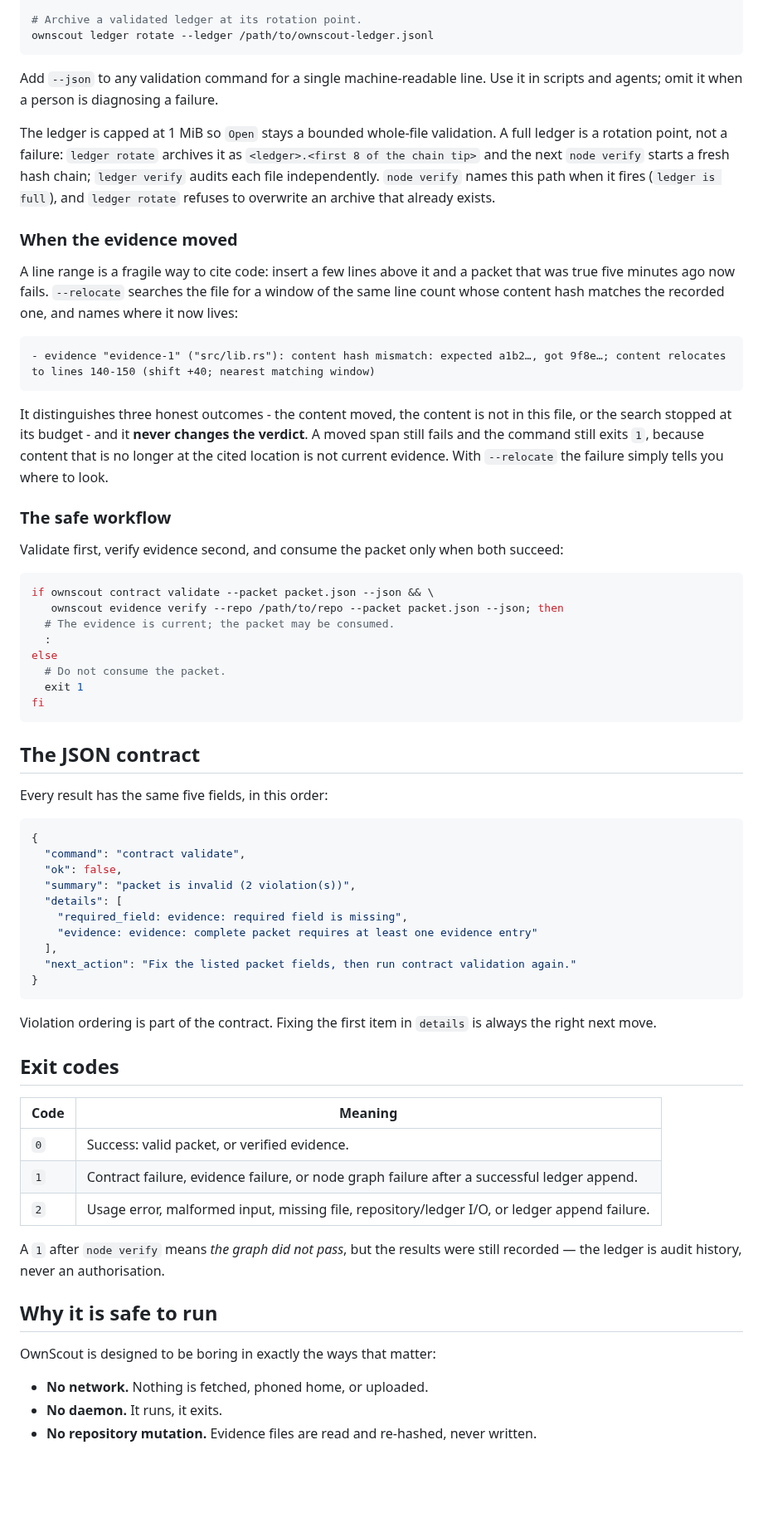
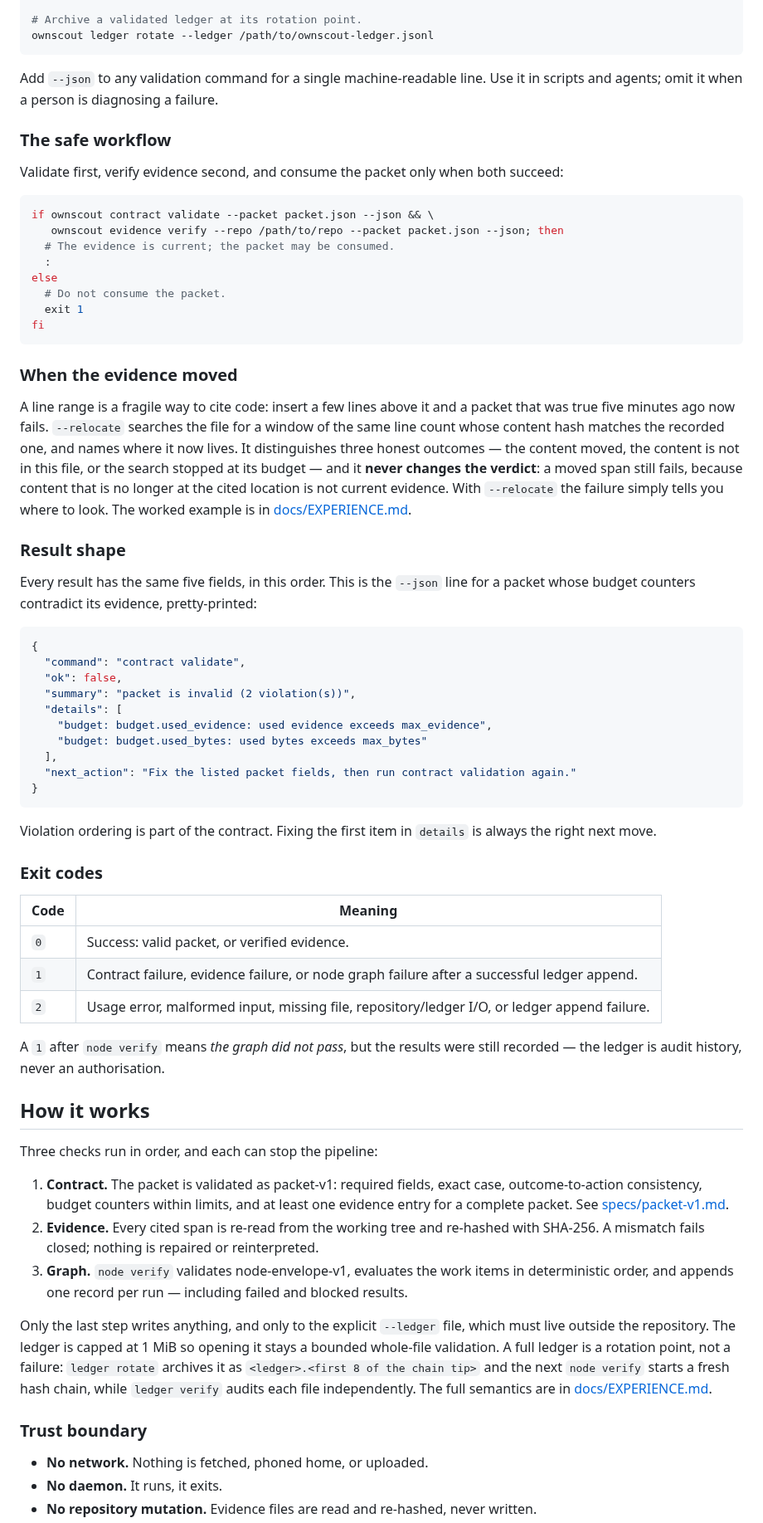
Before and after one commit to sxnzs/ownscout, a Markdown page: README.md, the part around one of its changes. Shown at 83% size. GitHub-like rendering; blank space fills up the shorter version.

````diff
--- a/README.md
+++ b/README.md
@@ -106,30 +85,6 @@ ownscout ledger rotate --ledger /path/to/ownscout-ledger.jsonl
 Add `--json` to any validation command for a single machine-readable line.
 Use it in scripts and agents; omit it when a person is diagnosing a failure.
 
-The ledger is capped at 1 MiB so `Open` stays a bounded whole-file validation.
-A full ledger is a rotation point, not a failure: `ledger rotate` archives it as
-`<ledger>.<first 8 of the chain tip>` and the next `node verify` starts a fresh
-hash chain; `ledger verify` audits each file independently. `node verify` names
-this path when it fires (`ledger is full`), and `ledger rotate` refuses to
-overwrite an archive that already exists.
-
-### When the evidence moved
-
-A line range is a fragile way to cite code: insert a few lines above it and a
-packet that was true five minutes ago now fails. `--relocate` searches the file
-for a window of the same line count whose content hash matches the recorded one,
-and names where it now lives:
-
-```
-- evidence "evidence-1" ("src/lib.rs"): content hash mismatch: expected a1b2…, got 9f8e…; content relocates to lines 140-150 (shift +40; nearest matching window)
-```
-
-It distinguishes three honest outcomes - the content moved, the content is not
-in this file, or the search stopped at its budget - and it **never changes the
-verdict**. A moved span still fails and the command still exits `1`, because
-content that is no longer at the cited location is not current evidence. With
-`--relocate` the failure simply tells you where to look.
-
 ### The safe workflow
 
 Validate first, verify evidence second, and consume the packet only when both
@@ -146,9 +101,22 @@ else
 fi
 ```
 
-## The JSON contract
+### When the evidence moved
 
-Every result has the same five fields, in this order:
+A line range is a fragile way to cite code: insert a few lines above it and a
+packet that was true five minutes ago now fails. `--relocate` searches the file
+for a window of the same line count whose content hash matches the recorded one,
+and names where it now lives. It distinguishes three honest outcomes — the
+content moved, the content is not in this file, or the search stopped at its
+budget — and it **never changes the verdict**: a moved span still fails, because
+content that is no longer at the cited location is not current evidence. With
+`--relocate` the failure simply tells you where to look. The worked example is
+in [docs/EXPERIENCE.md](docs/EXPERIENCE.md#when-the-evidence-moved).
+
+### Result shape
+
+Every result has the same five fields, in this order. This is the `--json` line
+for a packet whose budget counters contradict its evidence, pretty-printed:
 
 ```json
 {
@@ -156,17 +124,17 @@ Every result has the same five fields, in this order:
   "ok": false,
   "summary": "packet is invalid (2 violation(s))",
   "details": [
-    "required_field: evidence: required field is missing",
-    "evidence: evidence: complete packet requires at least one evidence entry"
+    "budget: budget.used_evidence: used evidence exceeds max_evidence",
+    "budget: budget.used_bytes: used bytes exceeds max_bytes"
   ],
   "next_action": "Fix the listed packet fields, then run contract validation again."
 }
 ```
 
-Violation ordering is part of the contract. Fixing the first item in
-`details` is always the right next move.
+Violation ordering is part of the contract. Fixing the first item in `details`
+is always the right next move.
 
-## Exit codes
+### Exit codes
 
 | Code | Meaning |
 |---|---|
@@ -177,9 +145,30 @@ Violation ordering is part of the contract. Fixing the first item in
 A `1` after `node verify` means *the graph did not pass*, but the results
 were still recorded — the ledger is audit history, never an authorisation.
 
-## Why it is safe to run
+## How it works
 
-OwnScout is designed to be boring in exactly the ways that matter:
+Three checks run in order, and each can stop the pipeline:
+
+1. **Contract.** The packet is validated as packet-v1: required fields, exact
+   case, outcome-to-action consistency, budget counters within limits, and at
+   least one evidence entry for a complete packet. See
+   [specs/packet-v1.md](specs/packet-v1.md).
+2. **Evidence.** Every cited span is re-read from the working tree and re-hashed
+   with SHA-256. A mismatch fails closed; nothing is repaired or reinterpreted.
+3. **Graph.** `node verify` validates node-envelope-v1, evaluates the work
+   items in deterministic order, and appends one record per run — including
+   failed and blocked results.
+
+Only the last step writes anything, and only to the explicit `--ledger` file,
+which must live outside the repository. The ledger is capped at 1 MiB so
+opening it stays a bounded whole-file validation. A full ledger is a rotation
+point, not a failure: `ledger rotate` archives it as
+`<ledger>.<first 8 of the chain tip>` and the next `node verify` starts a fresh
+hash chain, while `ledger verify` audits each file independently. The full
+semantics are in
+[docs/EXPERIENCE.md](docs/EXPERIENCE.md#ledger-guidance).
+
+### Trust boundary
 
 - **No network.** Nothing is fetched, phoned home, or uploaded.
 - **No daemon.** It runs, it exits.
````
Also changed, not shown: other parts of README.md (+45 -57 lines), docs/EXPERIENCE.md (+20 -0 lines), docs/assets/banner.png (added), docs/assets/hero.gif (added), 2 other files.
